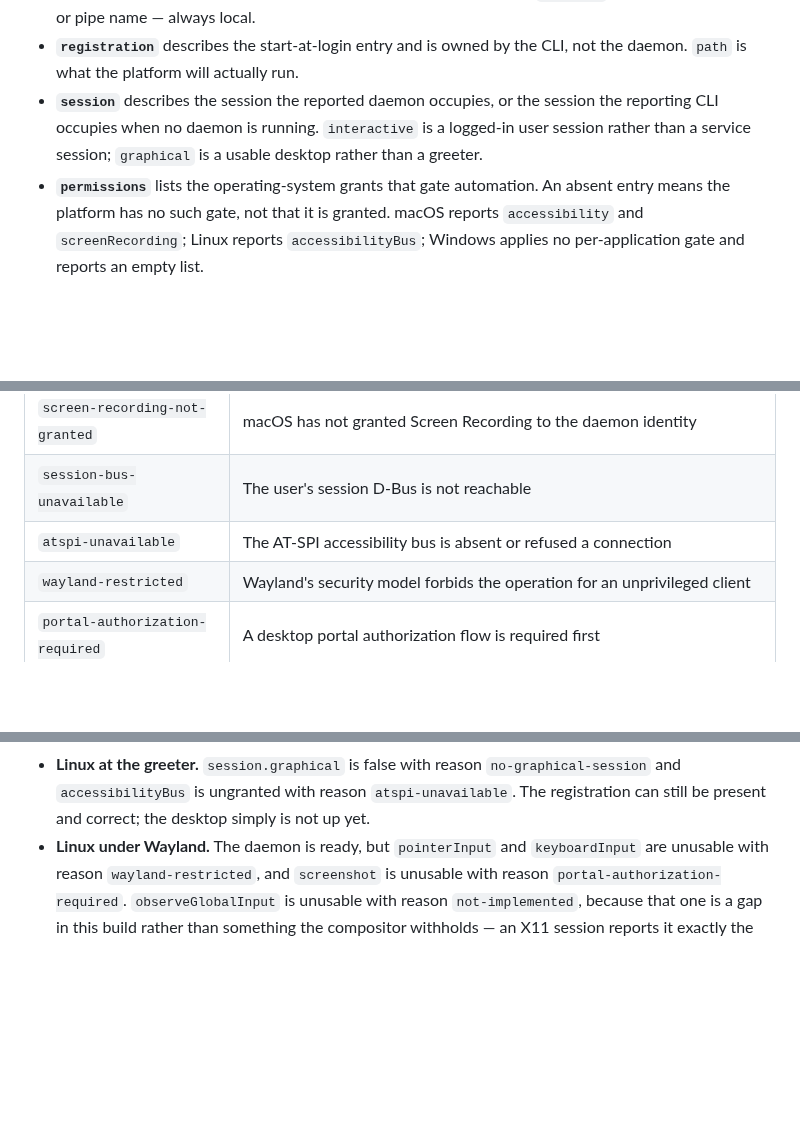
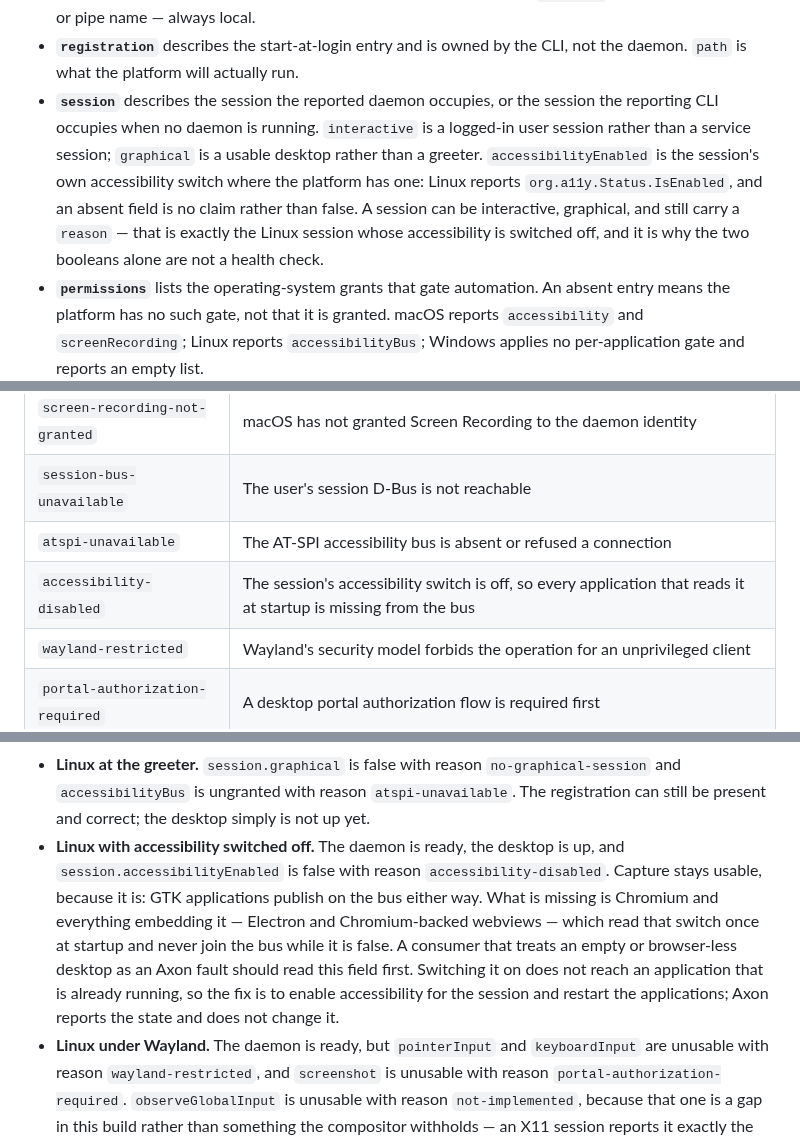
Before and after one commit to bleugreen/axon, a Markdown page: docs/embedding.md, 3 parts joined by grey strips. GitHub-like rendering; blank space fills up the shorter version.

Commit message:
[Build] docs: register the accessibility-disabled session fact for consumers

```diff
--- a/docs/embedding.md
+++ b/docs/embedding.md
@@ -252,6 +252,11 @@ Accessibility grant all produce schema-valid documents rather than transport err
 - **`session`** describes the session the reported daemon occupies, or the session the reporting
   CLI occupies when no daemon is running. `interactive` is a logged-in user session rather than a
   service session; `graphical` is a usable desktop rather than a greeter.
+  `accessibilityEnabled` is the session's own accessibility switch where the platform has one:
+  Linux reports `org.a11y.Status.IsEnabled`, and an absent field is no claim rather than false.
+  A session can be interactive, graphical, and still carry a `reason` — that is exactly the
+  Linux session whose accessibility is switched off, and it is why the two booleans alone are not
+  a health check.
 - **`permissions`** lists the operating-system grants that gate automation. An absent entry means
   the platform has no such gate, not that it is granted. macOS reports `accessibility` and
   `screenRecording`; Linux reports `accessibilityBus`; Windows applies no per-application gate and
@@ -278,6 +283,7 @@ human-readable prose and must never be parsed.
 | `screen-recording-not-granted` | macOS has not granted Screen Recording to the daemon identity |
 | `session-bus-unavailable` | The user's session D-Bus is not reachable |
 | `atspi-unavailable` | The AT-SPI accessibility bus is absent or refused a connection |
+| `accessibility-disabled` | The session's accessibility switch is off, so every application that reads it at startup is missing from the bus |
 | `wayland-restricted` | Wayland's security model forbids the operation for an unprivileged client |
 | `portal-authorization-required` | A desktop portal authorization flow is required first |
 | `no-x-display` | No X display is reachable, so there is no synthetic input device |
@@ -315,6 +321,14 @@ expect to see in production.
 - **Linux at the greeter.** `session.graphical` is false with reason `no-graphical-session` and
   `accessibilityBus` is ungranted with reason `atspi-unavailable`. The registration can still be
   present and correct; the desktop simply is not up yet.
+- **Linux with accessibility switched off.** The daemon is ready, the desktop is up, and
+  `session.accessibilityEnabled` is false with reason `accessibility-disabled`. Capture stays
+  usable, because it is: GTK applications publish on the bus either way. What is missing is
+  Chromium and everything embedding it — Electron and Chromium-backed webviews — which read that
+  switch once at startup and never join the bus while it is false. A consumer that treats an empty
+  or browser-less desktop as an Axon fault should read this field first. Switching it on does not
+  reach an application that is already running, so the fix is to enable accessibility for the
+  session and restart the applications; Axon reports the state and does not change it.
 - **Linux under Wayland.** The daemon is ready, but `pointerInput` and `keyboardInput` are unusable
   with reason `wayland-restricted`, and `screenshot` is unusable with reason
   `portal-authorization-required`. `observeGlobalInput` is unusable with reason `not-implemented`,
```
